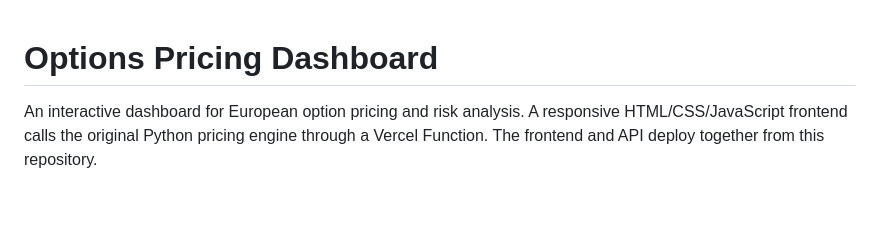
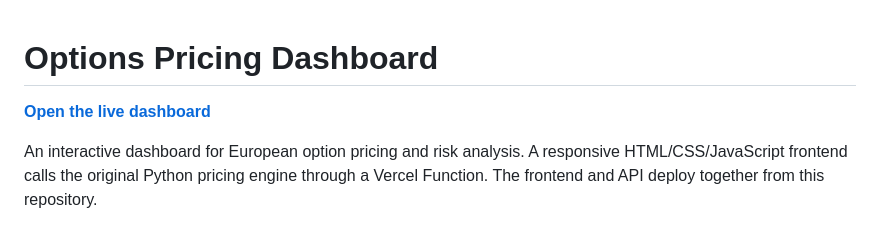
Before and after one commit to YasserJJJJ/options-pricing-dashboard, a Markdown page: README.md, the part around the change. GitHub-like rendering; blank space fills up the shorter version.

Commit message:
Link the live Vercel dashboard in the README

```diff
--- a/README.md
+++ b/README.md
@@ -1,4 +1,6 @@
 # Options Pricing Dashboard
+
+**[Open the live dashboard](https://options-pricing-dashboard.vercel.app)**
 
 An interactive dashboard for European option pricing and risk analysis. A responsive HTML/CSS/JavaScript frontend calls the original Python pricing engine through a Vercel Function. The frontend and API deploy together from this repository.
 
```
